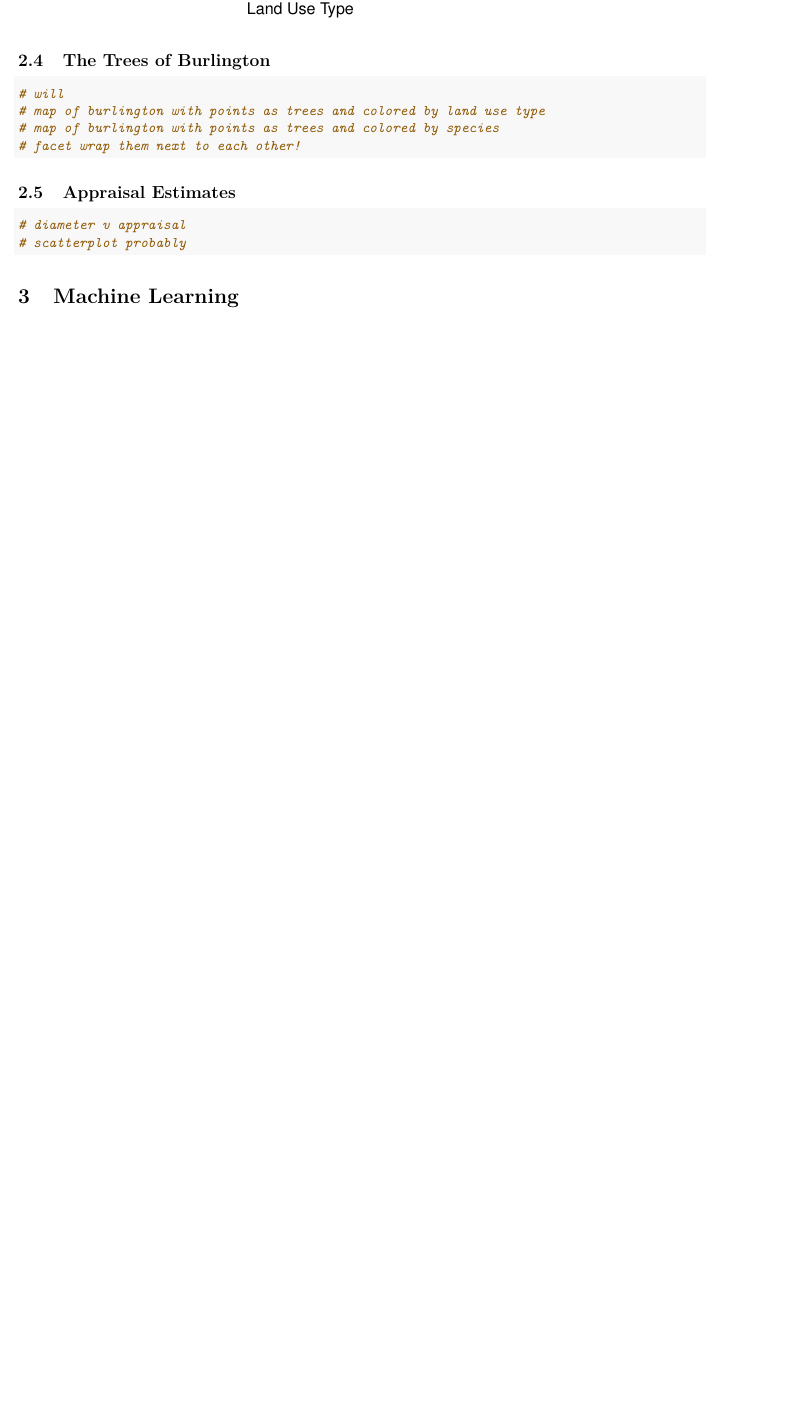
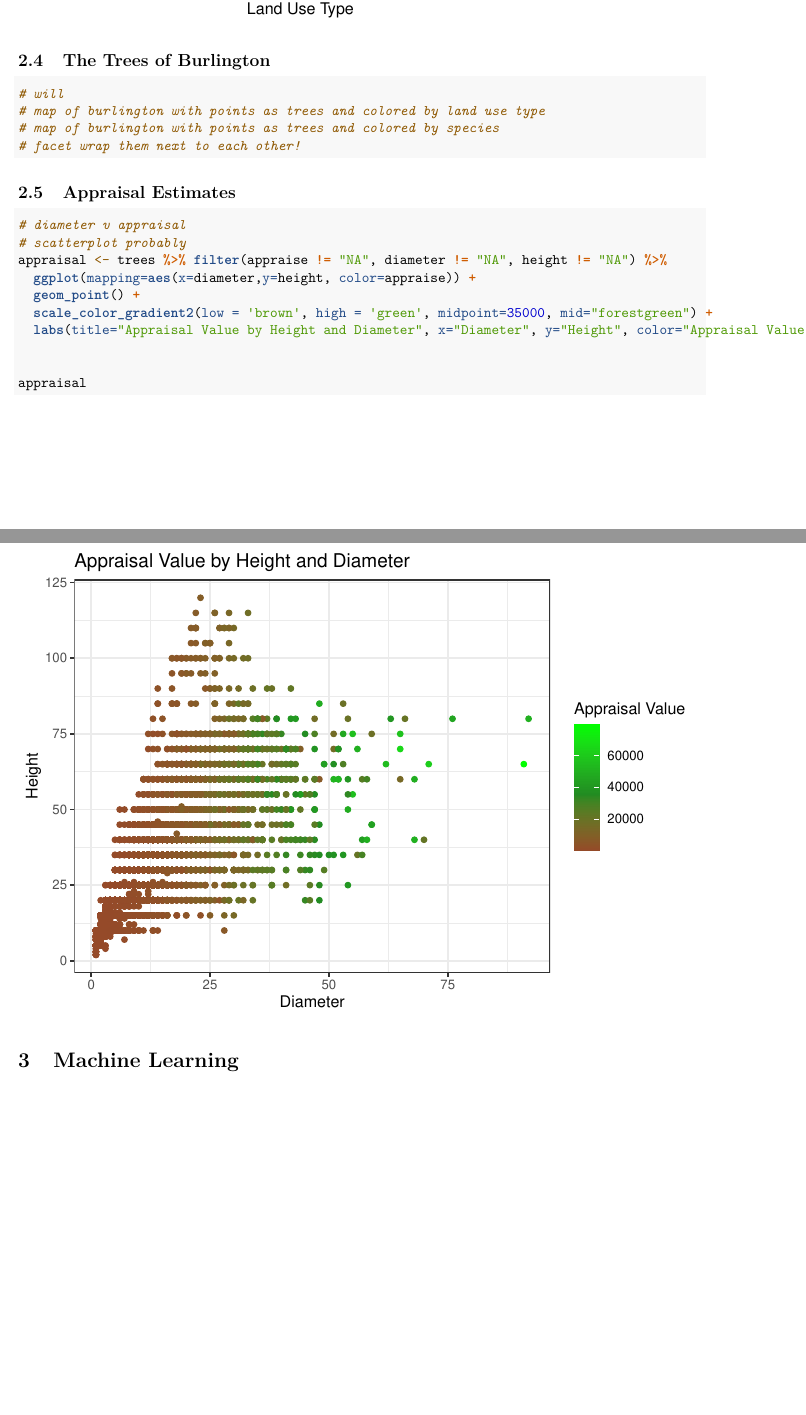
Before and after one commit to carolinelcgreen/burlington-trees, an R Markdown document (burlington-trees.Rmd): part of page 5 of 5 before the commit and two parts of pages 5 and 6 of 6 after it, the two joined at a grey line, cut so that both start at the same text, the shorter picture padded with empty space. Rendered offline with R 4.5, knitr and Pandoc, then LaTeX, with nearby package versions.

Commit message:
added appraisal scatter

````diff
--- a/burlington-trees.Rmd
+++ b/burlington-trees.Rmd
@@ -139,7 +139,14 @@ landuse_species_bar
 ```{r}
 # diameter v appraisal
 # scatterplot probably
+appraisal <- trees %>% filter(appraise != "NA", diameter != "NA", height != "NA") %>%
+  ggplot(mapping=aes(x=diameter,y=height, color=appraise)) +
+  geom_point() +
+  scale_color_gradient2(low = 'brown', high = 'green', midpoint=35000, mid="forestgreen") +
+  labs(title="Appraisal Value by Height and Diameter", x="Diameter", y="Height", color="Appraisal Value")
 
+
+appraisal
 ```
 
 
````
Also changed, not shown: burlington-trees.nb.html.
